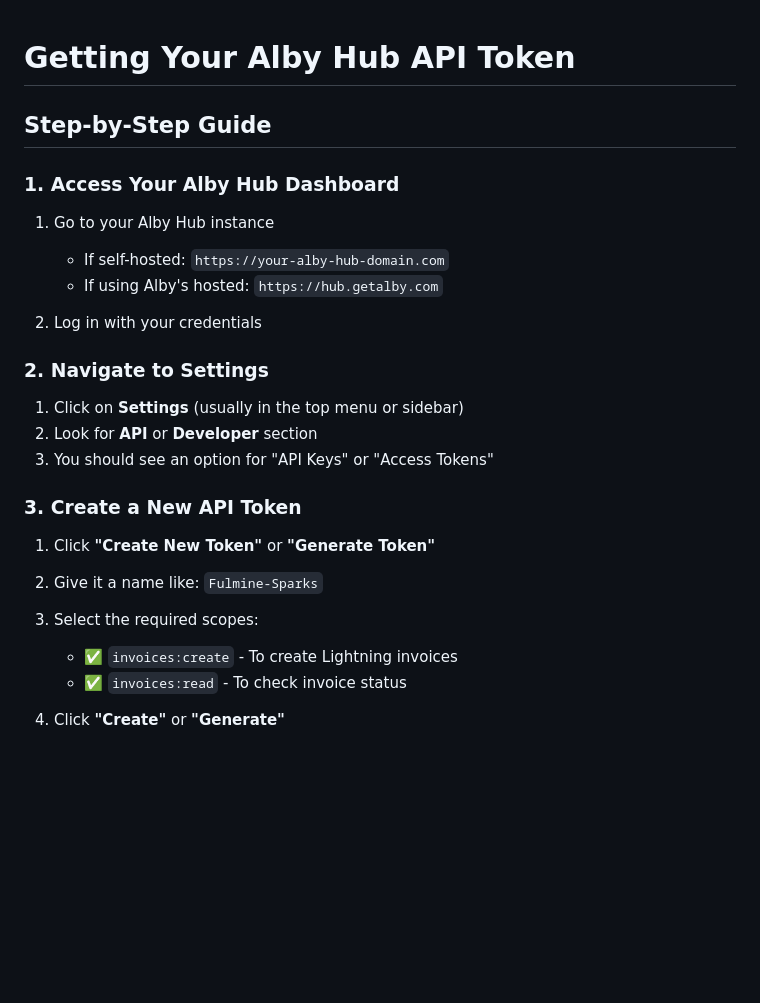
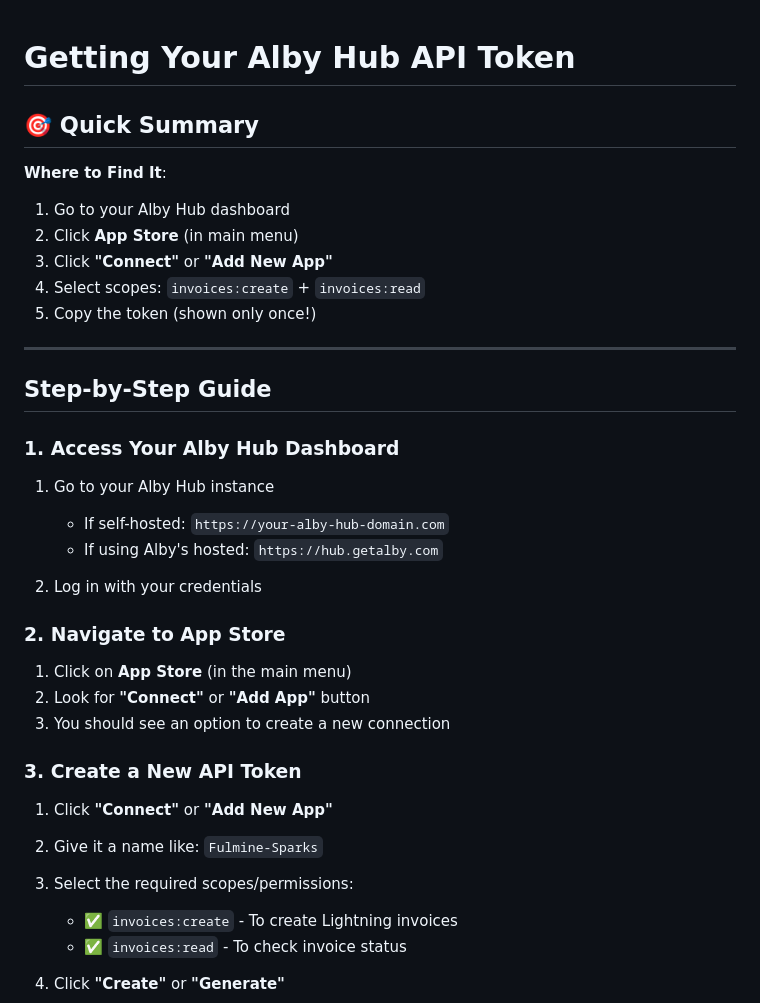
Before and after one commit to Fulmine-Labs/Fulmine-Sparks, a Markdown page: ALBY_SETUP.md, the part around the change. Rendered like a GitHub page; blank space fills up the shorter version.

Commit message:
Fix Alby Hub API token location - use App Store not Settings

```diff
--- a/ALBY_SETUP.md
+++ b/ALBY_SETUP.md
@@ -1,4 +1,15 @@
 # Getting Your Alby Hub API Token
+
+## 🎯 Quick Summary
+
+**Where to Find It**:
+1. Go to your Alby Hub dashboard
+2. Click **App Store** (in main menu)
+3. Click **"Connect"** or **"Add New App"**
+4. Select scopes: `invoices:create` + `invoices:read`
+5. Copy the token (shown only once!)
+
+---
 
 ## Step-by-Step Guide
 
@@ -10,17 +21,17 @@
 
 2. Log in with your credentials
 
-### 2. Navigate to Settings
+### 2. Navigate to App Store
 
-1. Click on **Settings** (usually in the top menu or sidebar)
-2. Look for **API** or **Developer** section
-3. You should see an option for "API Keys" or "Access Tokens"
+1. Click on **App Store** (in the main menu)
+2. Look for **"Connect"** or **"Add App"** button
+3. You should see an option to create a new connection
 
 ### 3. Create a New API Token
 
-1. Click **"Create New Token"** or **"Generate Token"**
+1. Click **"Connect"** or **"Add New App"**
 2. Give it a name like: `Fulmine-Sparks`
-3. Select the required scopes:
+3. Select the required scopes/permissions:
    - ✅ `invoices:create` - To create Lightning invoices
    - ✅ `invoices:read` - To check invoice status
 
```
